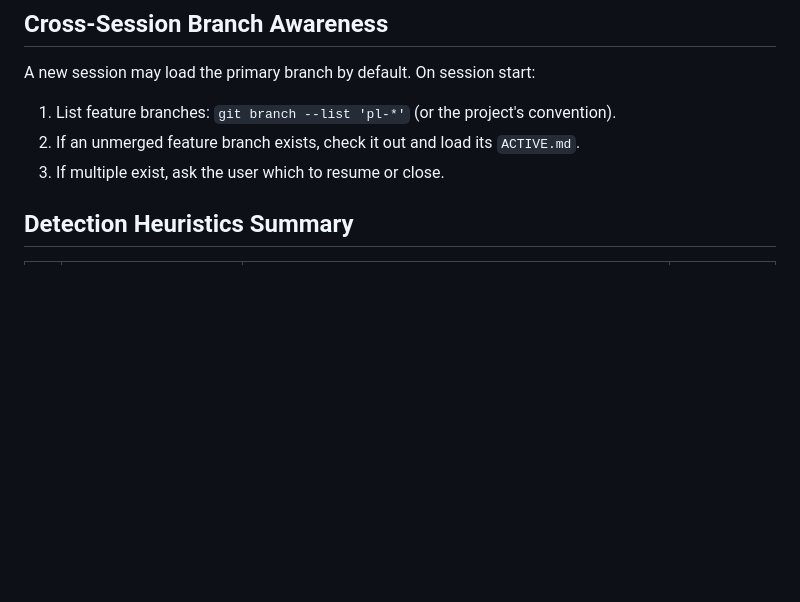
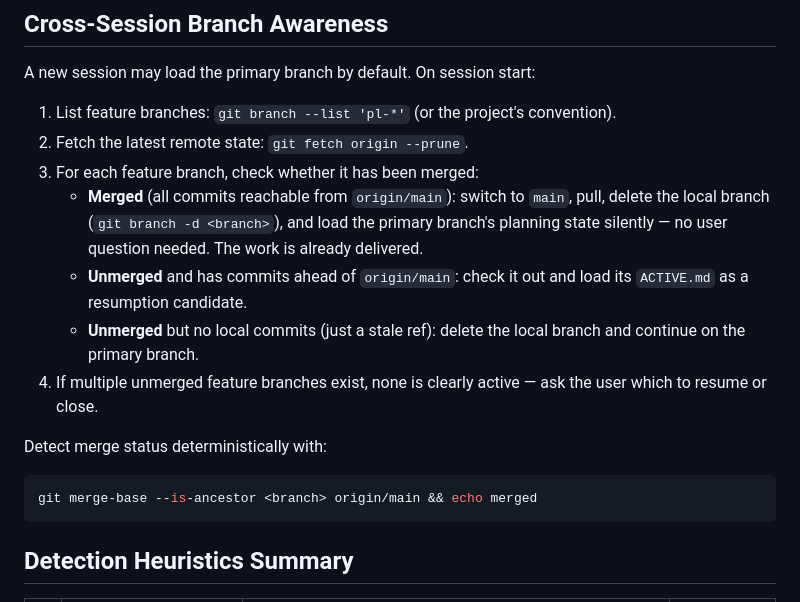
Before and after one commit to Justin-Randall/adaptive-agents, a Markdown page: instructions/branch-workflow.instructions.md, the part around the change. Drawn GitHub-style; blank space fills up the shorter version.

Commit message:
PL-20260712-branch-development-guidance: add merged-branch auto-cleanup to cross-session awareness

````diff
--- a/instructions/branch-workflow.instructions.md
+++ b/instructions/branch-workflow.instructions.md
@@ -102,8 +102,17 @@ A human reading this can approve immediately. A forge with automerge rules can m
 A new session may load the primary branch by default. On session start:
 
 1. List feature branches: `git branch --list 'pl-*'` (or the project's convention).
-2. If an unmerged feature branch exists, check it out and load its `ACTIVE.md`.
-3. If multiple exist, ask the user which to resume or close.
+2. Fetch the latest remote state: `git fetch origin --prune`.
+3. For each feature branch, check whether it has been merged:
+   - **Merged** (all commits reachable from `origin/main`): switch to `main`, pull, delete the local branch (`git branch -d <branch>`), and load the primary branch's planning state silently — no user question needed. The work is already delivered.
+   - **Unmerged** and has commits ahead of `origin/main`: check it out and load its `ACTIVE.md` as a resumption candidate.
+   - **Unmerged** but no local commits (just a stale ref): delete the local branch and continue on the primary branch.
+4. If multiple unmerged feature branches exist, none is clearly active — ask the user which to resume or close.
+
+Detect merge status deterministically with:
+```bash
+git merge-base --is-ancestor <branch> origin/main && echo merged
+```
 
 ## Detection Heuristics Summary
 
````
